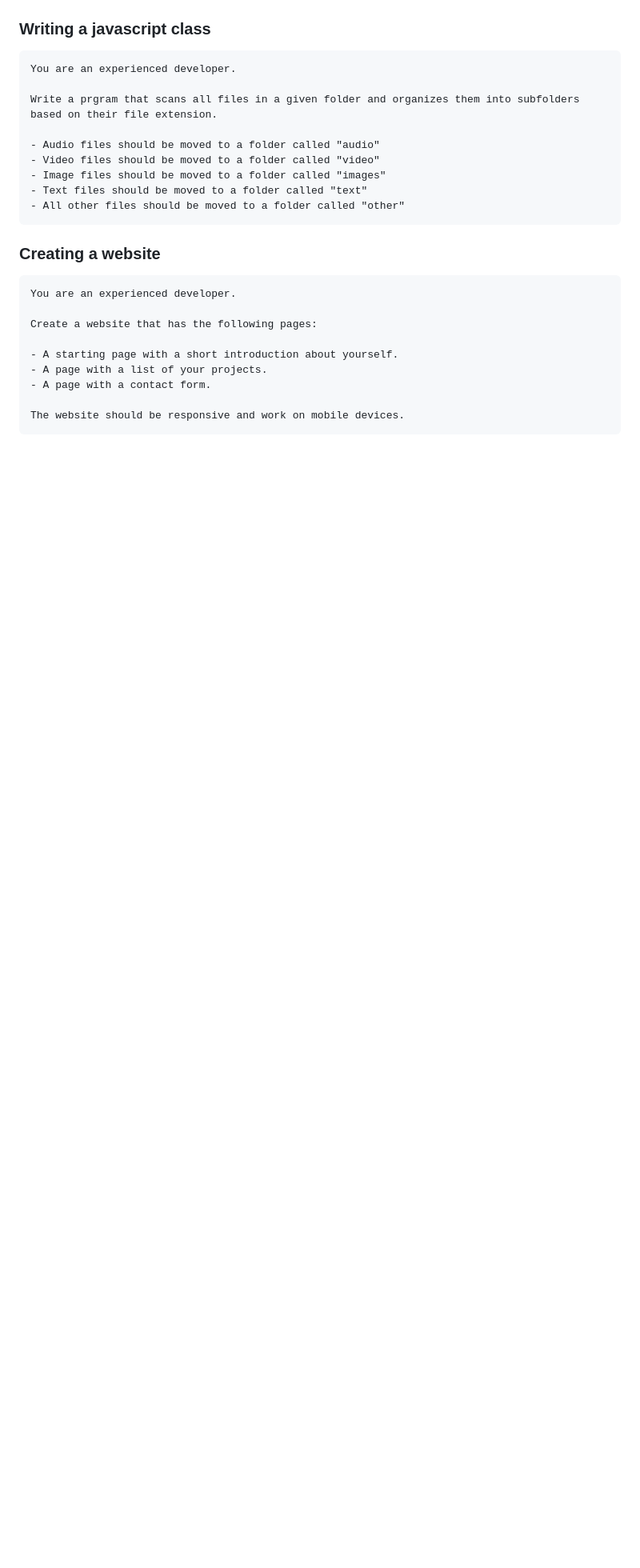
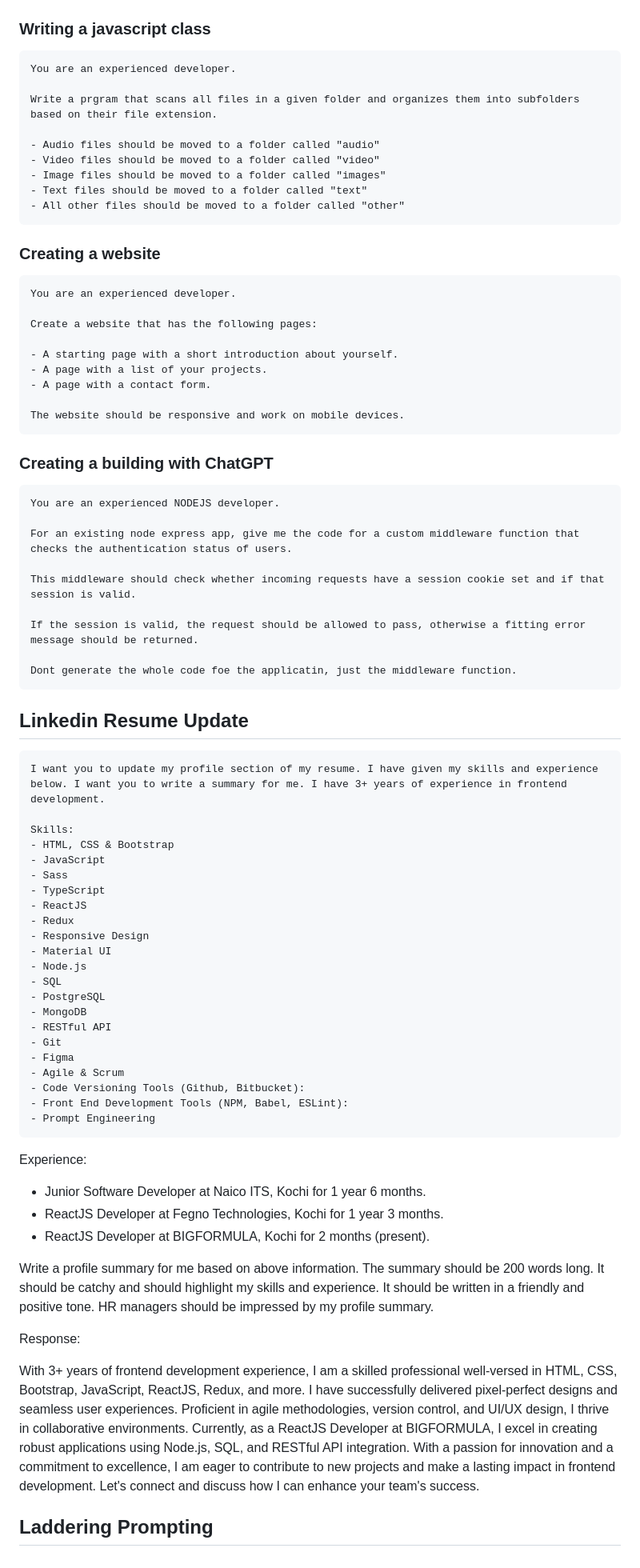
Before and after one commit to jisshub/ChatGPT-Complete-Guide, a Markdown page: README.md, the part around the change. Shown at 80% size. GitHub-like rendering; blank space fills up the shorter version.

Commit message:
commit all

````diff
--- a/README.md
+++ b/README.md
@@ -295,3 +295,59 @@ Create a website that has the following pages:
 
 The website should be responsive and work on mobile devices.
 ```
+
+### Creating a building with ChatGPT
+
+```prompt
+You are an experienced NODEJS developer.
+
+For an existing node express app, give me the code for a custom middleware function that checks the authentication status of users.
+
+This middleware should check whether incoming requests have a session cookie set and if that session is valid.
+
+If the session is valid, the request should be allowed to pass, otherwise a fitting error message should be returned.
+
+Dont generate the whole code foe the applicatin, just the middleware function.
+```
+
+## Linkedin Resume Update
+
+```prompt
+I want you to update my profile section of my resume. I have given my skills and experience below. I want you to write a summary for me. I have 3+ years of experience in frontend development.
+
+Skills:
+- HTML, CSS & Bootstrap
+- JavaScript
+- Sass
+- TypeScript
+- ReactJS
+- Redux
+- Responsive Design
+- Material UI
+- Node.js
+- SQL
+- PostgreSQL
+- MongoDB
+- RESTful API
+- Git
+- Figma
+- Agile & Scrum
+- Code Versioning Tools (Github, Bitbucket):
+- Front End Development Tools (NPM, Babel, ESLint):
+- Prompt Engineering
+```
+
+Experience:
+- Junior Software Developer at Naico ITS, Kochi for 1 year 6 months.
+- ReactJS Developer at Fegno Technologies, Kochi for 1 year 3 months.
+- ReactJS Developer at BIGFORMULA, Kochi for 2 months (present).
+
+Write a profile summary for me based on above information. The summary should be 200 words long.
+It should be catchy and should highlight my skills and experience. It should be written in a friendly and positive tone. HR managers should be impressed by my profile summary.
+
+Response:
+
+With 3+ years of frontend development experience, I am a skilled professional well-versed in HTML, CSS, Bootstrap, JavaScript, ReactJS, Redux, and more. I have successfully delivered pixel-perfect designs and seamless user experiences. Proficient in agile methodologies, version control, and UI/UX design, I thrive in collaborative environments. Currently, as a ReactJS Developer at BIGFORMULA, I excel in creating robust applications using Node.js, SQL, and RESTful API integration. With a passion for innovation and a commitment to excellence, I am eager to contribute to new projects and make a lasting impact in frontend development. Let's connect and discuss how I can enhance your team's success.
+
+
+## Laddering Prompting
````
